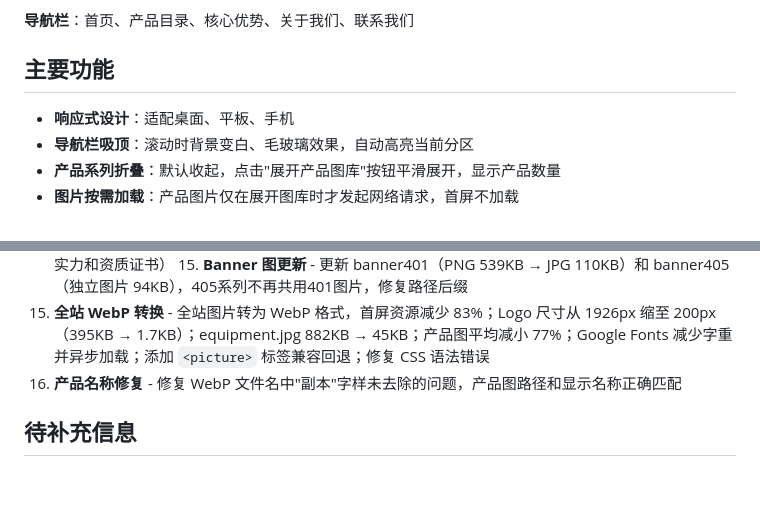
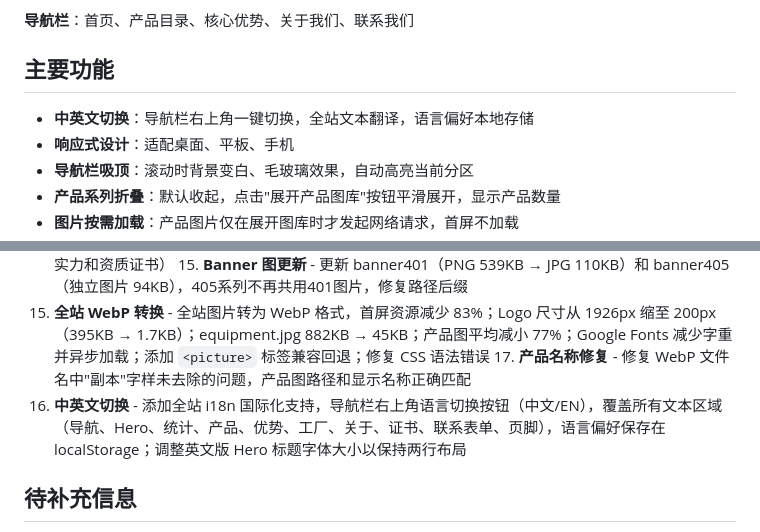
Before and after one commit to zhaoming1998/catalog_web1, a Markdown page: README.md, 2 parts joined by grey strips. Rendered like a GitHub page; blank space fills up the shorter version.

Commit message:
更新README: 中英文切换功能记录

```diff
--- a/README.md
+++ b/README.md
@@ -61,6 +61,7 @@ web/
 
 ## 主要功能
 
+- **中英文切换**：导航栏右上角一键切换，全站文本翻译，语言偏好本地存储
 - **响应式设计**：适配桌面、平板、手机
 - **导航栏吸顶**：滚动时背景变白、毛玻璃效果，自动高亮当前分区
 - **产品系列折叠**：默认收起，点击"展开产品图库"按钮平滑展开，显示产品数量
@@ -171,7 +172,8 @@ WebP 压缩参数：
 14. **页面布局调整** - 生产实力恢复原始左右布局，资质证书移至关于我们之后，导航栏精简为5项（移除生产实力和资质证书）
     15. **Banner 图更新** - 更新 banner401（PNG 539KB → JPG 110KB）和 banner405（独立图片 94KB），405系列不再共用401图片，修复路径后缀
 16. **全站 WebP 转换** - 全站图片转为 WebP 格式，首屏资源减少 83%；Logo 尺寸从 1926px 缩至 200px（395KB → 1.7KB）；equipment.jpg 882KB → 45KB；产品图平均减小 77%；Google Fonts 减少字重并异步加载；添加 `<picture>` 标签兼容回退；修复 CSS 语法错误
-17. **产品名称修复** - 修复 WebP 文件名中"副本"字样未去除的问题，产品图路径和显示名称正确匹配
+    17. **产品名称修复** - 修复 WebP 文件名中"副本"字样未去除的问题，产品图路径和显示名称正确匹配
+18. **中英文切换** - 添加全站 i18n 国际化支持，导航栏右上角语言切换按钮（中文/EN），覆盖所有文本区域（导航、Hero、统计、产品、优势、工厂、关于、证书、联系表单、页脚），语言偏好保存在 localStorage；调整英文版 Hero 标题字体大小以保持两行布局
 
 ## 待补充信息
 
```
